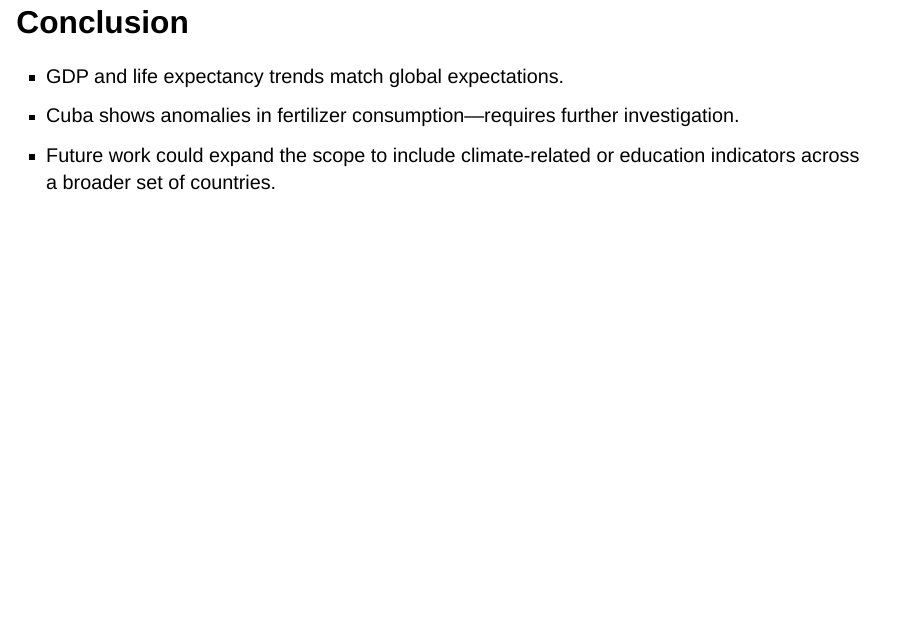
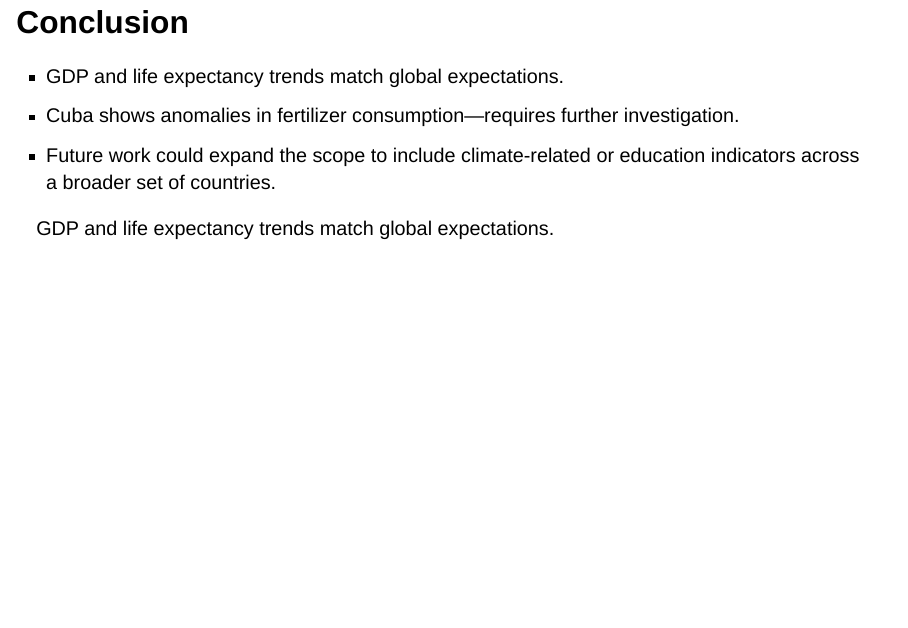
Before and after one commit to HaspranMo/STAT40830-HW1, a Quarto document (assignment1.qmd): page 14 of 15. Rendered offline with R 4.5, knitr and Pandoc in place of Quarto, with nearby package versions; drawn as Slidy slides in place of the format the file asks for; some code elsewhere in the file could not run offline.

Commit message:
Second edit: expanded conclusion section

```diff
--- a/assignment1.qmd
+++ b/assignment1.qmd
@@ -159,6 +159,10 @@ Cuba's fertilizer consumption stands out with values 5–10 times higher than th
 -   Cuba shows anomalies in fertilizer consumption—requires further investigation.
 -   Future work could expand the scope to include climate-related or education indicators across a broader set of countries.
 
+<!-- Added 2 by Jiye on 2025-06-17 -->
+
+GDP and life expectancy trends match global expectations.
+
 ## Custom Styling:
 
 Font style: applied via individuation.css
```
